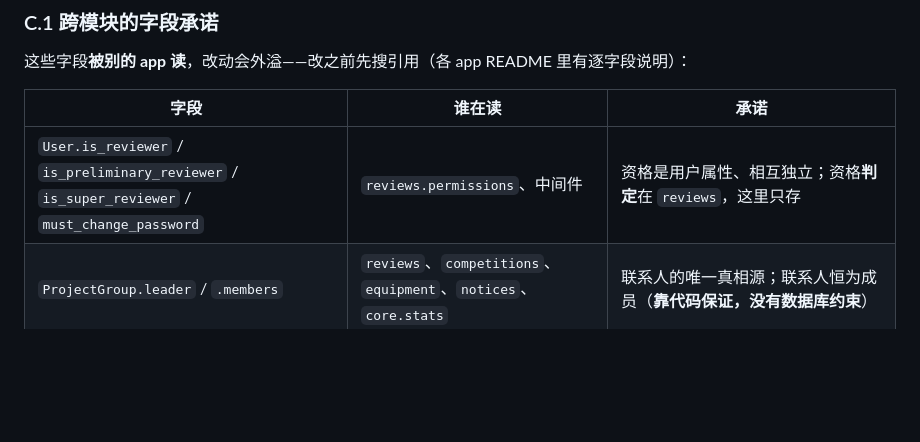
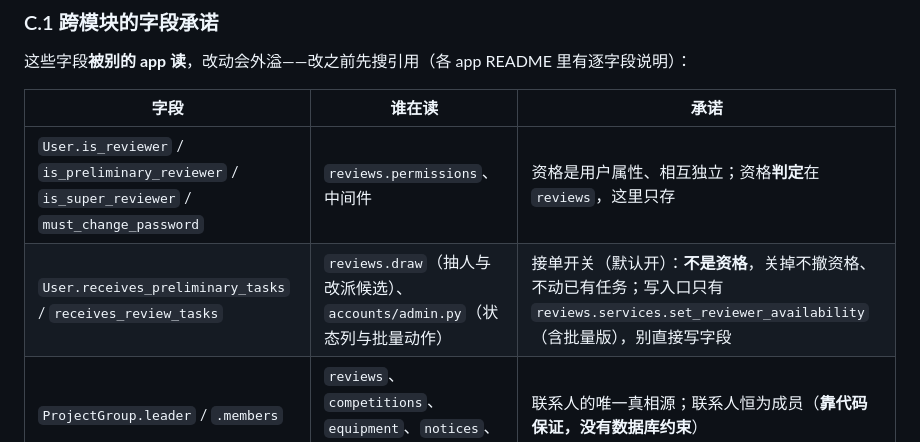
Before and after one commit to new-tocode/702platform, a Markdown page: docs/architecture/interfaces.md, the part around the change. Rendered like a GitHub page; blank space fills up the shorter version.

Commit message:
接口规格：把接单开关两个字段列进跨模块的字段承诺
它们被别的 app 读（reviews 的抽人/改派、accounts 后台的状态列与批量动作），
按 C.1 那张表的用途该在上面——尤其要点明「不是资格」与「写入口只有一个」，
免得后来者直接写字段、绕开「有未完成任务时关不掉」。

```diff
--- a/docs/architecture/interfaces.md
+++ b/docs/architecture/interfaces.md
@@ -180,6 +180,7 @@
 | 字段 | 谁在读 | 承诺 |
 |---|---|---|
 | `User.is_reviewer` / `is_preliminary_reviewer` / `is_super_reviewer` / `must_change_password` | `reviews.permissions`、中间件 | 资格是用户属性、相互独立；资格**判定**在 `reviews`，这里只存 |
+| `User.receives_preliminary_tasks` / `receives_review_tasks` | `reviews.draw`（抽人与改派候选）、`accounts/admin.py`（状态列与批量动作） | 接单开关（默认开）：**不是资格**，关掉不撤资格、不动已有任务；写入口只有 `reviews.services.set_reviewer_availability`（含批量版），别直接写字段 |
 | `ProjectGroup.leader` / `.members` | `reviews`、`competitions`、`equipment`、`notices`、`core.stats` | 联系人的唯一真相源；联系人恒为成员（**靠代码保证，没有数据库约束**） |
 | `ProjectGroup.proposal` | `reviews`（各轮次共用同一份） | 项目书只存这一份，评审侧不复制 |
 | `Notice.scope` / `visible_groups` | `notices.visibility`、成员侧过滤 | 三个取值；`internal` 才需要用户组 |
```
